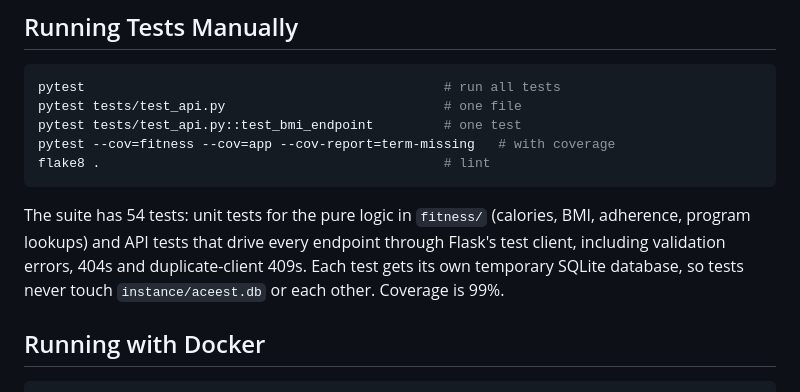
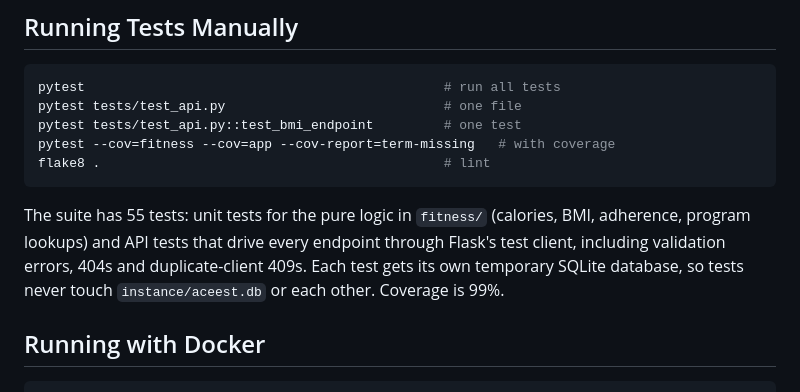
Before and after one commit to 2025tm93191-stack/aceest-fitness-devops, a Markdown page: README.md, the part around the change. GitHub-like rendering.

Commit message:
docs: update test count after workout date fix

````diff
--- a/README.md
+++ b/README.md
@@ -55,7 +55,7 @@ pytest --cov=fitness --cov=app --cov-report=term-missing   # with coverage
 flake8 .                                            # lint
 ```
 
-The suite has 54 tests: unit tests for the pure logic in `fitness/` (calories, BMI, adherence, program lookups) and API tests that drive every endpoint through Flask's test client, including validation errors, 404s and duplicate-client 409s. Each test gets its own temporary SQLite database, so tests never touch `instance/aceest.db` or each other. Coverage is 99%.
+The suite has 55 tests: unit tests for the pure logic in `fitness/` (calories, BMI, adherence, program lookups) and API tests that drive every endpoint through Flask's test client, including validation errors, 404s and duplicate-client 409s. Each test gets its own temporary SQLite database, so tests never touch `instance/aceest.db` or each other. Coverage is 99%.
 
 ## Running with Docker
 
````
